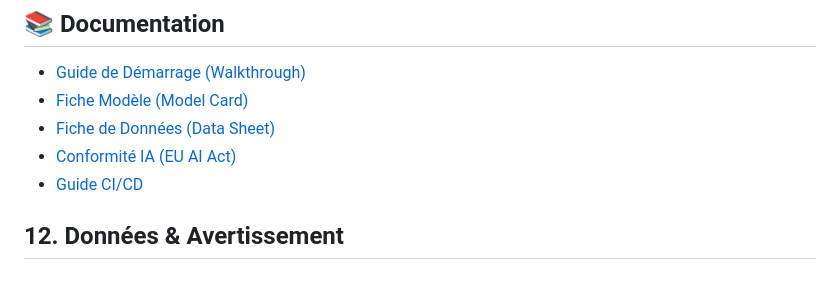
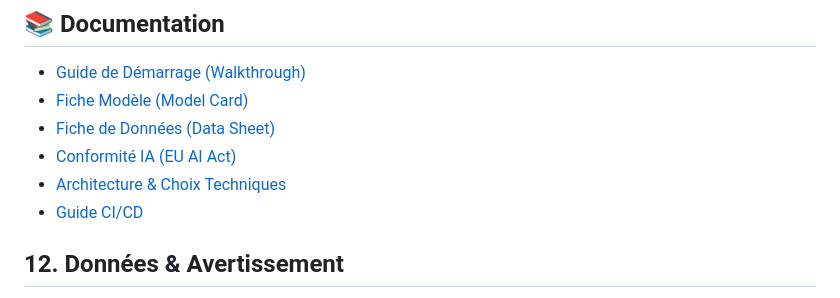
Before and after one commit to ItsRayTech/sentinelle-platforme, a Markdown page: README.md, the part around the change. GitHub-like rendering.

Commit message:
docs: add architecture and technical choices documentation

```diff
--- a/README.md
+++ b/README.md
@@ -219,6 +219,7 @@ Le pipeline GitHub Actions se lance automatiquement à chaque push sur `main`.
 - [Fiche Modèle (Model Card)](docs/MODEL_CARD.md)
 - [Fiche de Données (Data Sheet)](docs/DATA_SHEET.md)
 - [Conformité IA (EU AI Act)](docs/AI_COMPLIANCE.md)
+- [Architecture & Choix Techniques](docs/ARCHITECTURE_ET_CHOIX.md)
 - [Guide CI/CD](docs/CI_CD.md)
 
 ## 12. Données & Avertissement
```
Also changed, not shown: docs/ARCHITECTURE_ET_CHOIX.md (added, +83 -0 lines).
